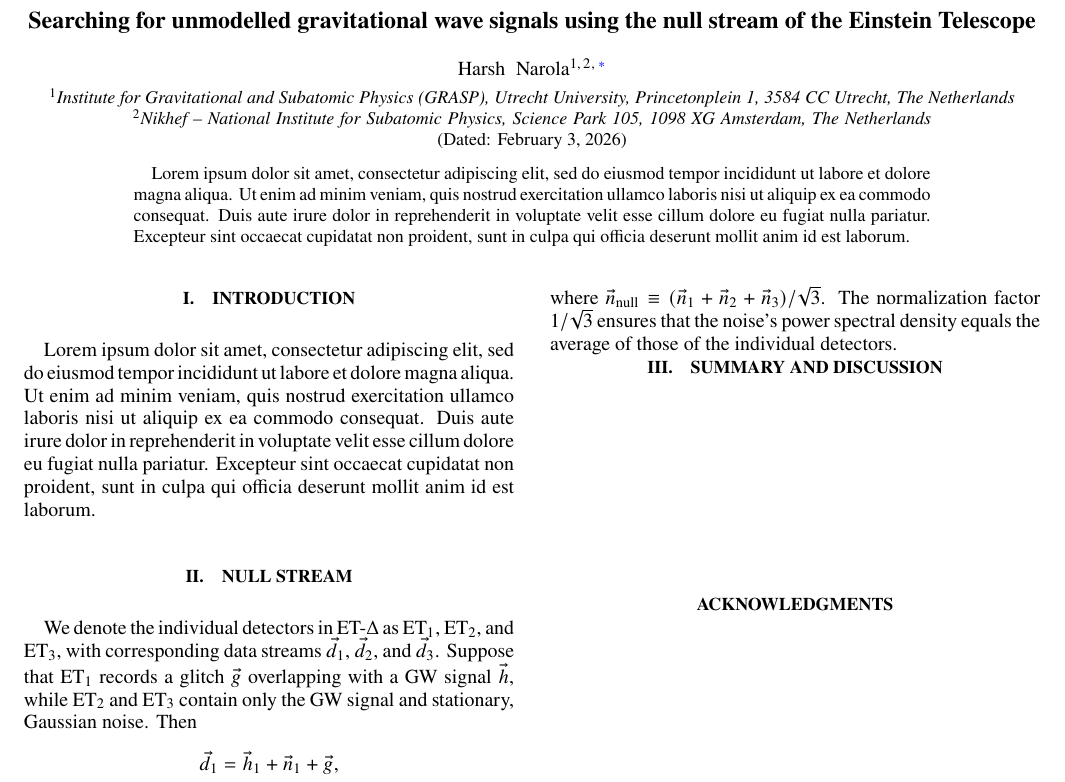
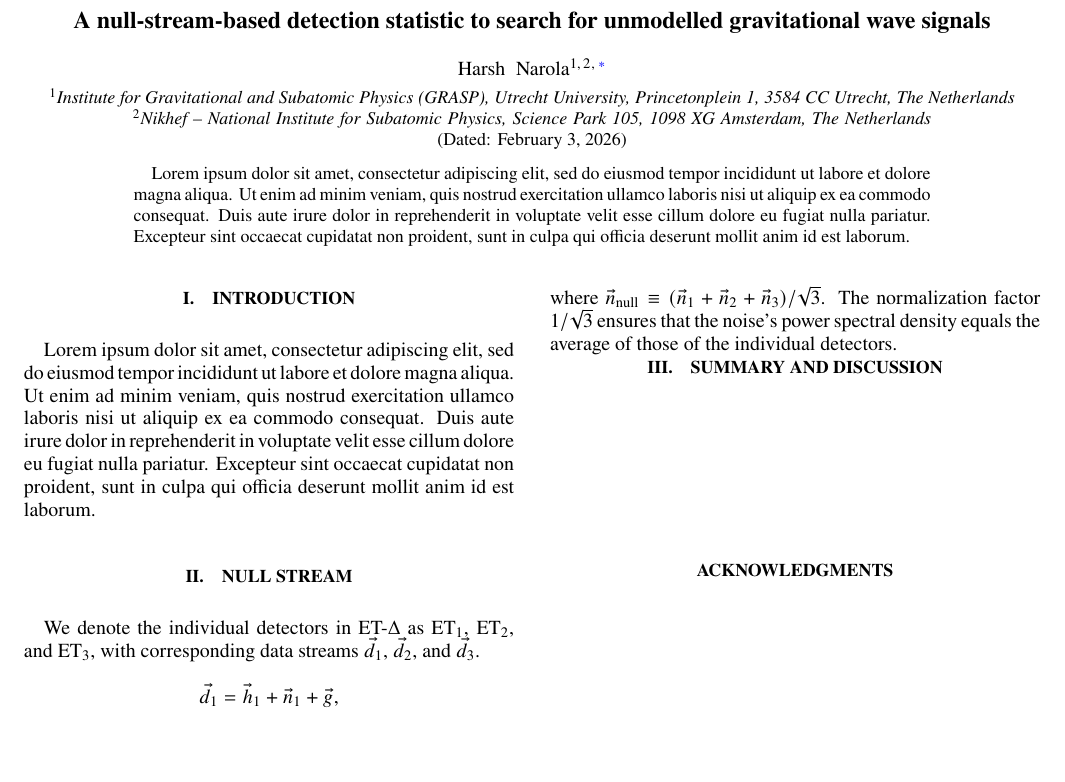
Before and after one commit to narolaharsh/unmodelled-search-statistic, a LaTeX paper (paper/unmodelled_search.tex): part of the page, cut at the place of the change, the shorter picture padded with empty space. Compiled offline with pdfLaTeX.

Commit message:
Update paper

```diff
--- a/paper/unmodelled_search.tex
+++ b/paper/unmodelled_search.tex
@@ -31,7 +31,7 @@ twocolumn]{revtex4-1}
 \newcommand{\nikhef}{\affiliation{Nikhef -- National Institute for Subatomic Physics, Science Park 105, 1098 XG Amsterdam, The Netherlands}}
 
 \begin{document}
-\title{Searching for unmodelled gravitational wave signals using the null stream of the Einstein Telescope}
+\title{A null-stream-based detection statistic to search for unmodelled gravitational wave signals}
 \author{Harsh~Narola}
 \email{h.b.narola@uu.nl}
 \GRASP \nikhef
@@ -52,9 +52,7 @@ Lorem ipsum dolor sit amet, consectetur adipiscing elit, sed do eiusmod tempor i
 \section{Null stream}
 
 We denote the individual detectors in ET-$\Delta$ as ${\rm ET}_1$, ${\rm ET}_2$, and ${\rm ET}_3$, with
-corresponding data streams $\vec{d}_1$, $\vec{d}_2$, and $\vec{d}_3$. Suppose that ${\rm ET}_1$
-records a glitch $\vec{g}$ overlapping with a GW signal $\vec{h}$, while ${\rm ET}_2$ and ${\rm ET}_3$
-contain only the GW signal and stationary, Gaussian noise. Then
+corresponding data streams $\vec{d}_1$, $\vec{d}_2$, and $\vec{d}_3$.
 \begin{equation}
 \begin{aligned}
   \vec{d}_1 &= \vec{h}_1 + \vec{n}_1 + \vec{g},\\
```
